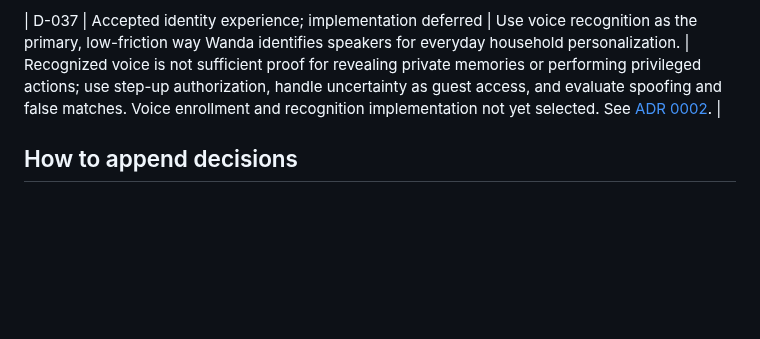
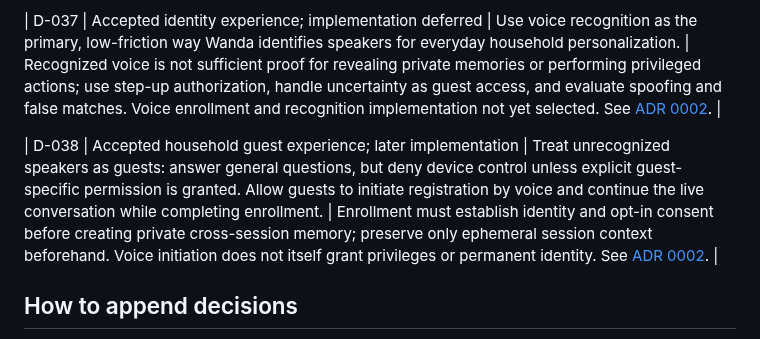
Before and after one commit to arthurlorente/wanda, a Markdown page: docs/DECISION_LOG.md, the part around the change. Rendered like a GitHub page; blank space fills up the shorter version.

Commit message:
docs: define guest access and voice enrollment path

```diff
--- a/docs/DECISION_LOG.md
+++ b/docs/DECISION_LOG.md
@@ -57,6 +57,8 @@ This is an index, not a substitute for ADRs. **Accepted** means an agreed direct
 
 | D-037 | Accepted identity experience; implementation deferred | Use voice recognition as the primary, low-friction way Wanda identifies speakers for everyday household personalization. | Recognized voice is not sufficient proof for revealing private memories or performing privileged actions; use step-up authorization, handle uncertainty as guest access, and evaluate spoofing and false matches. Voice enrollment and recognition implementation not yet selected. See [ADR 0002](adr/0002-trust-boundaries.md). |
 
+| D-038 | Accepted household guest experience; later implementation | Treat unrecognized speakers as guests: answer general questions, but deny device control unless explicit guest-specific permission is granted. Allow guests to initiate registration by voice and continue the live conversation while completing enrollment. | Enrollment must establish identity and opt-in consent before creating private cross-session memory; preserve only ephemeral session context beforehand. Voice initiation does not itself grant privileges or permanent identity. See [ADR 0002](adr/0002-trust-boundaries.md). |
+
 ## How to append decisions
 
 Append a new numbered row when a substantive decision is accepted, rejected, superseded or reopened. Update existing status only with a dated history note and link to the replacing decision or ADR. Technical choices should have an ADR. Keep `PROJECT_CONTEXT.md`, `PROJECT_STATE.md`, requirements and issues in sync.
```
